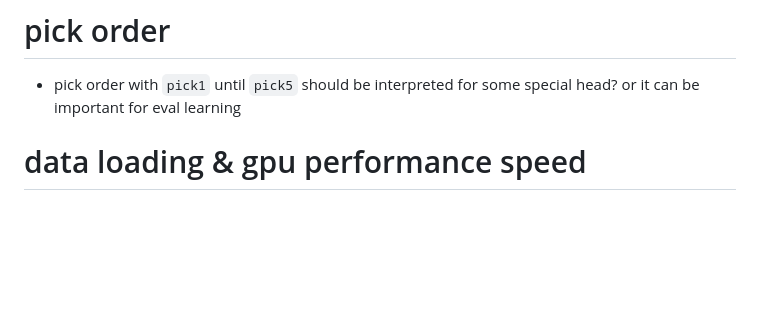
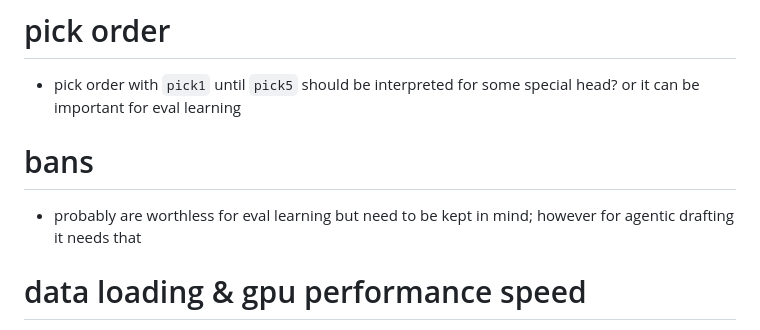
Before and after one commit to lipeeeee/notes, a Markdown page: proj/sol/eng.md, the part around the change. Drawn GitHub-style; blank space fills up the shorter version.

Commit message:
notes on sol bans

```diff
--- a/proj/sol/eng.md
+++ b/proj/sol/eng.md
@@ -30,6 +30,9 @@ iterations ideally (just scrape all, each config will NEED post-processing)
 
 # pick order
 - pick order with `pick1` until `pick5` should be interpreted for some special head? or it can be important for eval learning
+
+# bans
+- probably are worthless for eval learning but need to be kept in mind; however for agentic drafting it needs that
 
 # data loading & gpu performance speed
 - Entire selected dataset on GPU	==== Avoids repeated input transfers BUT takes some gpu memory
```
